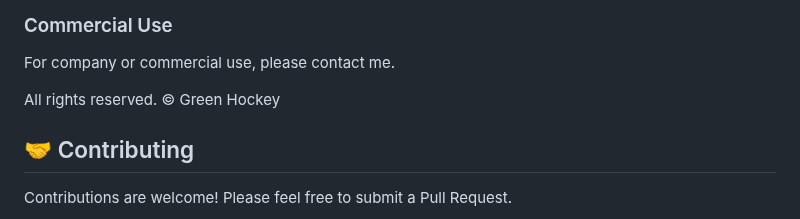
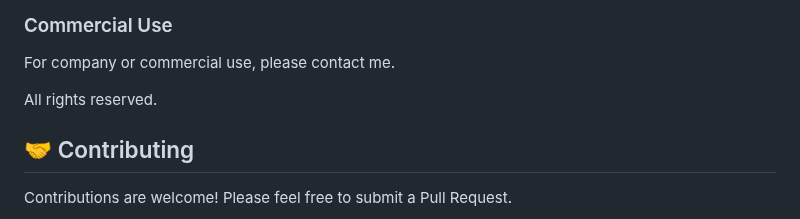
Before and after one commit to gambadio/Luca-Chat, a Markdown page: readme.md, the part around the change. Rendered like a GitHub page.

Commit message:
Remove company name from copyright notice in README

```diff
--- a/readme.md
+++ b/readme.md
@@ -117,7 +117,7 @@ Free to use and modify for personal, non-commercial purposes.
 ### Commercial Use
 For company or commercial use, please contact me.
 
-All rights reserved. © Green Hockey
+All rights reserved.
 
 ## 🤝 Contributing
 
```
